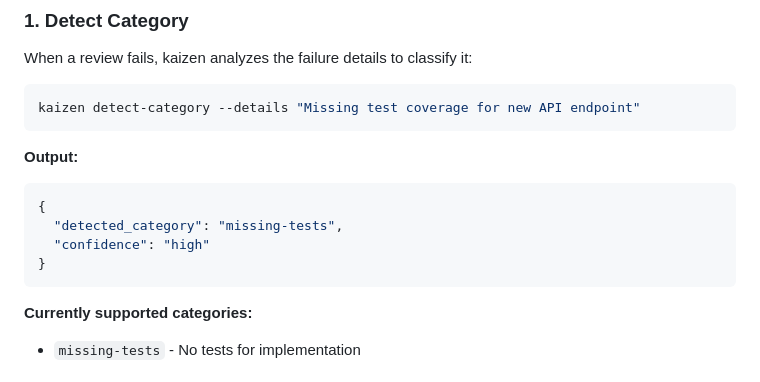
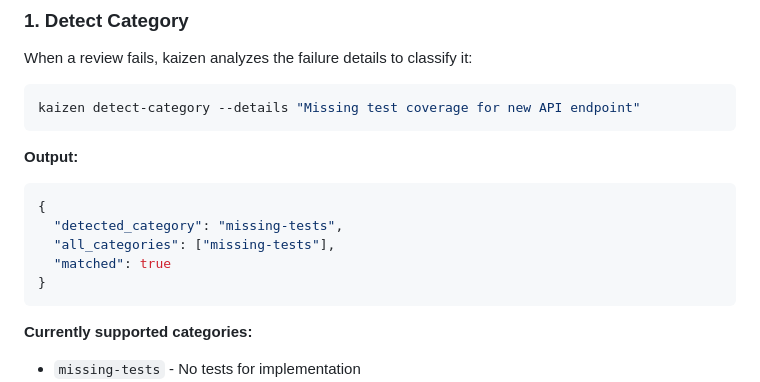
Before and after one commit to srstomp/pokayokay, a Markdown page: docs/integrations/kaizen.md, the part around the change. Drawn GitHub-style.

Commit message:
docs(pokayokay): fix detect-category output example
Show actual output fields: detected_category, all_categories, matched
(not the non-existent "confidence" field)

Co-Authored-By: Claude Opus 4.5 <noreply@anthropic.com>

````diff
--- a/docs/integrations/kaizen.md
+++ b/docs/integrations/kaizen.md
@@ -135,7 +135,8 @@ kaizen detect-category --details "Missing test coverage for new API endpoint"
 ```json
 {
   "detected_category": "missing-tests",
-  "confidence": "high"
+  "all_categories": ["missing-tests"],
+  "matched": true
 }
 ```
 
````
